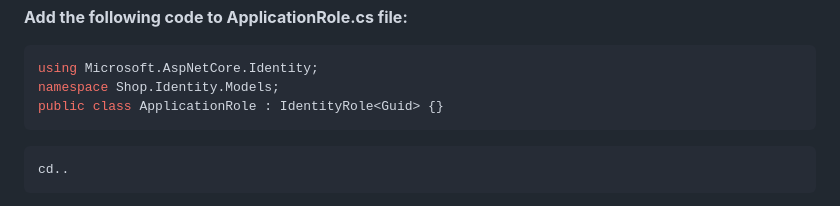
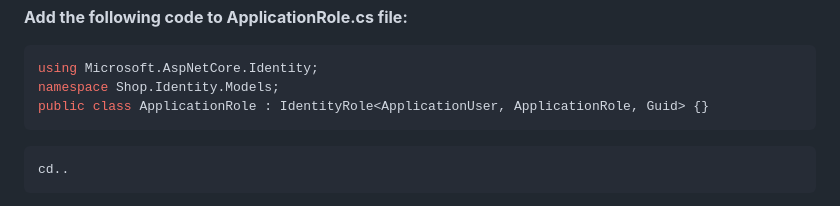
Before and after one commit to geoklar/ShopIdentityMicroservices, a Markdown page: README.md, the part around the change. Rendered like a GitHub page.

````diff
--- a/README.md
+++ b/README.md
@@ -72,7 +72,7 @@ new-item ApplicationRole.cs
 ```bash
 using Microsoft.AspNetCore.Identity;
 namespace Shop.Identity.Models;
-public class ApplicationRole : IdentityRole<Guid> {}
+public class ApplicationRole : IdentityRole<ApplicationUser, ApplicationRole, Guid> {}
 ```
 ```bash
 cd..
````
